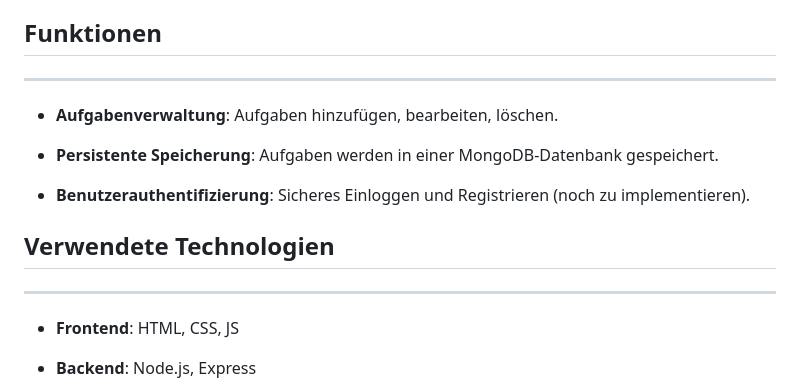
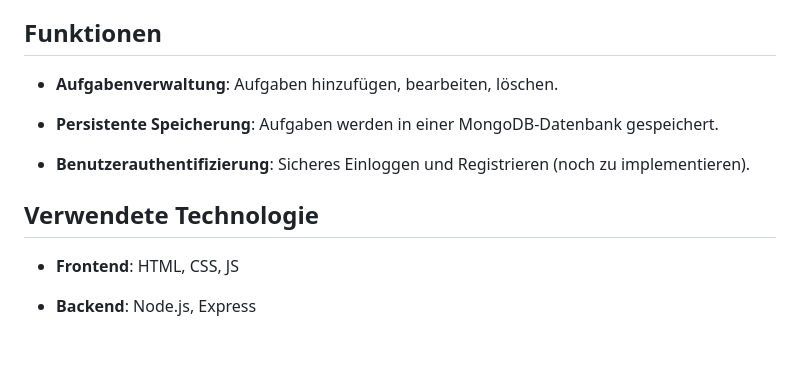
Before and after one commit to mustafa0cihan/Todo_App, a Markdown page: README.md, the part around the change. Drawn GitHub-style; blank space fills up the shorter version.

Commit message:
Die Readme-Datei wurde bearbeitet

```diff
--- a/README.md
+++ b/README.md
@@ -6,7 +6,6 @@
 Dies ist eine Todo-Anwendung, die mit Node.js, Express.js und Vanilla JavaScript entwickelt wurde. Es verfügt über eine intuitive Benutzeroberfläche und grundlegende Funktionen zum Hinzufügen und Bearbeiten von Aufgaben. Das Projekt verwendet das MVC (Model-View-Controller) Muster, um eine klare Trennung zwischen Datenmodell, Benutzeroberfläche und Anwendungslogik zu gewährleisten.
 
 ## Funktionen
-----------
 
 *   **Aufgabenverwaltung**: Aufgaben hinzufügen, bearbeiten, löschen.
 
@@ -14,8 +13,8 @@ Dies ist eine Todo-Anwendung, die mit Node.js, Express.js und Vanilla JavaScript
 
 *   **Benutzerauthentifizierung**: Sicheres Einloggen und Registrieren (noch zu implementieren).
 
-## Verwendete Technologien
------------------------
+## Verwendete Technologie
+
 *   **Frontend**: HTML, CSS, JS
 
 *   **Backend**: Node.js, Express
```
